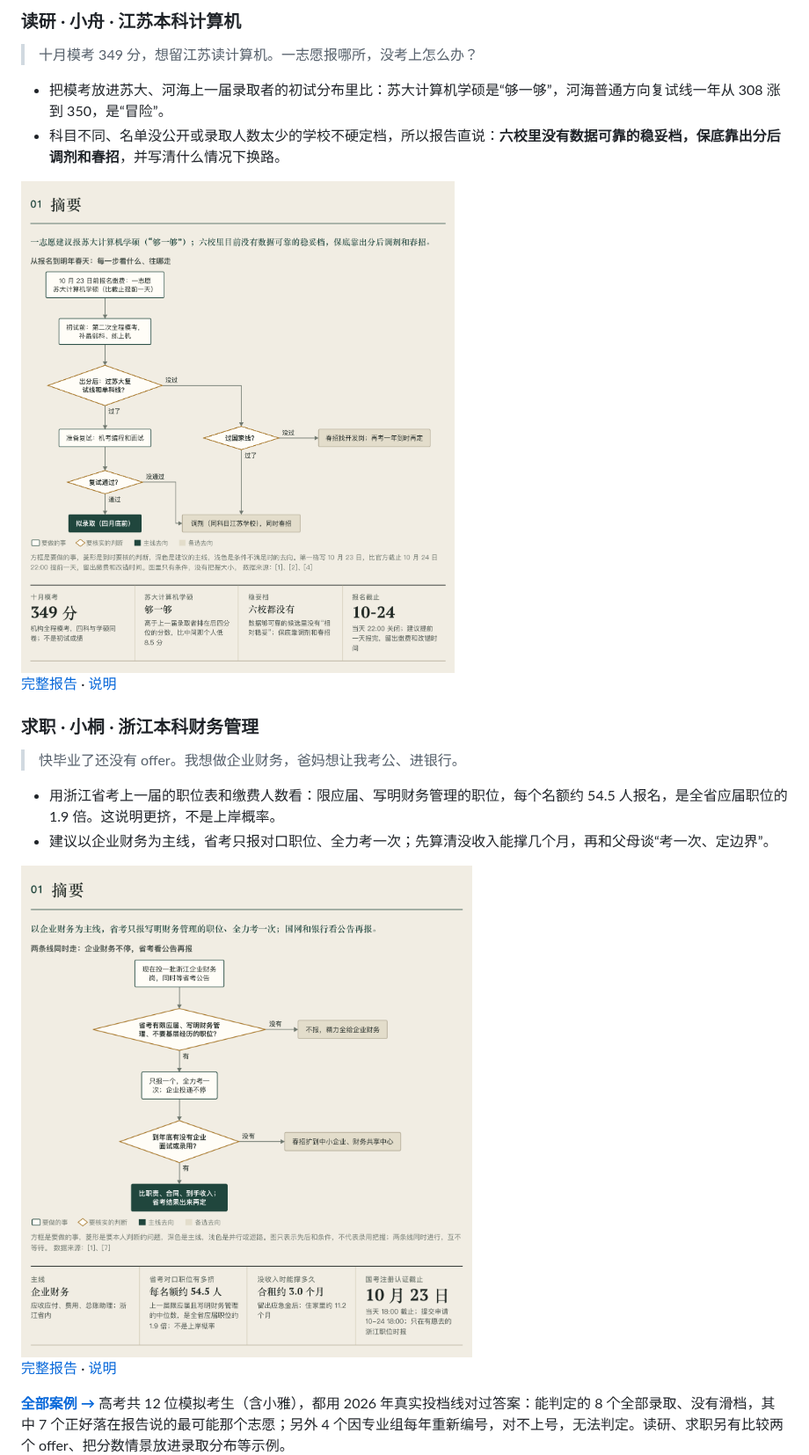
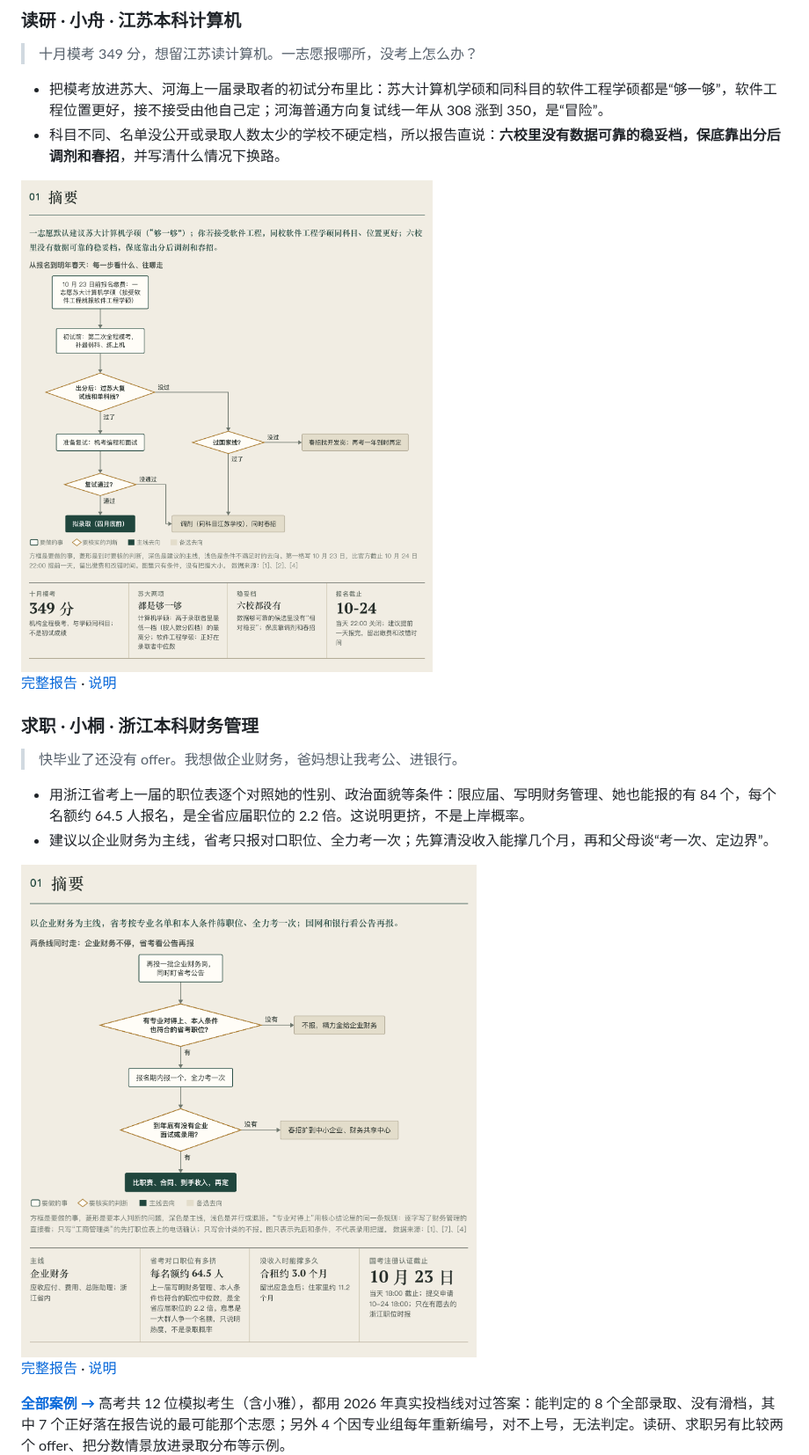
Before and after one commit to WJSGZZ/Zhiqu, a Markdown page: README.md, the part around the change. Shown at 88% size. Drawn GitHub-style; pictures changed too: assets/readme/case-xiaotong.png, assets/readme/case-xiaozhou.png.

Commit message:
README: refresh flagship images and numbers after approved reviews
Co-Authored-By: Claude Opus 5.5 <noreply@anthropic.com>

```diff
--- a/README.md
+++ b/README.md
@@ -43,7 +43,7 @@
 
 > 十月模考 349 分，想留江苏读计算机。一志愿报哪所，没考上怎么办？
 
-- 把模考放进苏大、河海上一届录取者的初试分布里比：苏大计算机学硕是“够一够”，河海普通方向复试线一年从 308 涨到 350，是“冒险”。
+- 把模考放进苏大、河海上一届录取者的初试分布里比：苏大计算机学硕和同科目的软件工程学硕都是“够一够”，软件工程位置更好，接不接受由他自己定；河海普通方向复试线一年从 308 涨到 350，是“冒险”。
 - 科目不同、名单没公开或录取人数太少的学校不硬定档，所以报告直说：**六校里没有数据可靠的稳妥档，保底靠出分后调剂和春招**，并写清什么情况下换路。
 
 <img src="assets/readme/case-xiaozhou.png" width="780" alt="小舟的报告摘要：从报名到明年春天每一步往哪走">
@@ -54,7 +54,7 @@
 
 > 快毕业了还没有 offer。我想做企业财务，爸妈想让我考公、进银行。
 
-- 用浙江省考上一届的职位表和缴费人数看：限应届、写明财务管理的职位，每个名额约 54.5 人报名，是全省应届职位的 1.9 倍。这说明更挤，不是上岸概率。
+- 用浙江省考上一届的职位表逐个对照她的性别、政治面貌等条件：限应届、写明财务管理、她也能报的有 84 个，每个名额约 64.5 人报名，是全省应届职位的 2.2 倍。这说明更挤，不是上岸概率。
 - 建议以企业财务为主线，省考只报对口职位、全力考一次；先算清没收入能撑几个月，再和父母谈“考一次、定边界”。
 
 <img src="assets/readme/case-xiaotong.png" width="780" alt="小桐的报告摘要：企业财务为主线，省考看公告再报">
```
